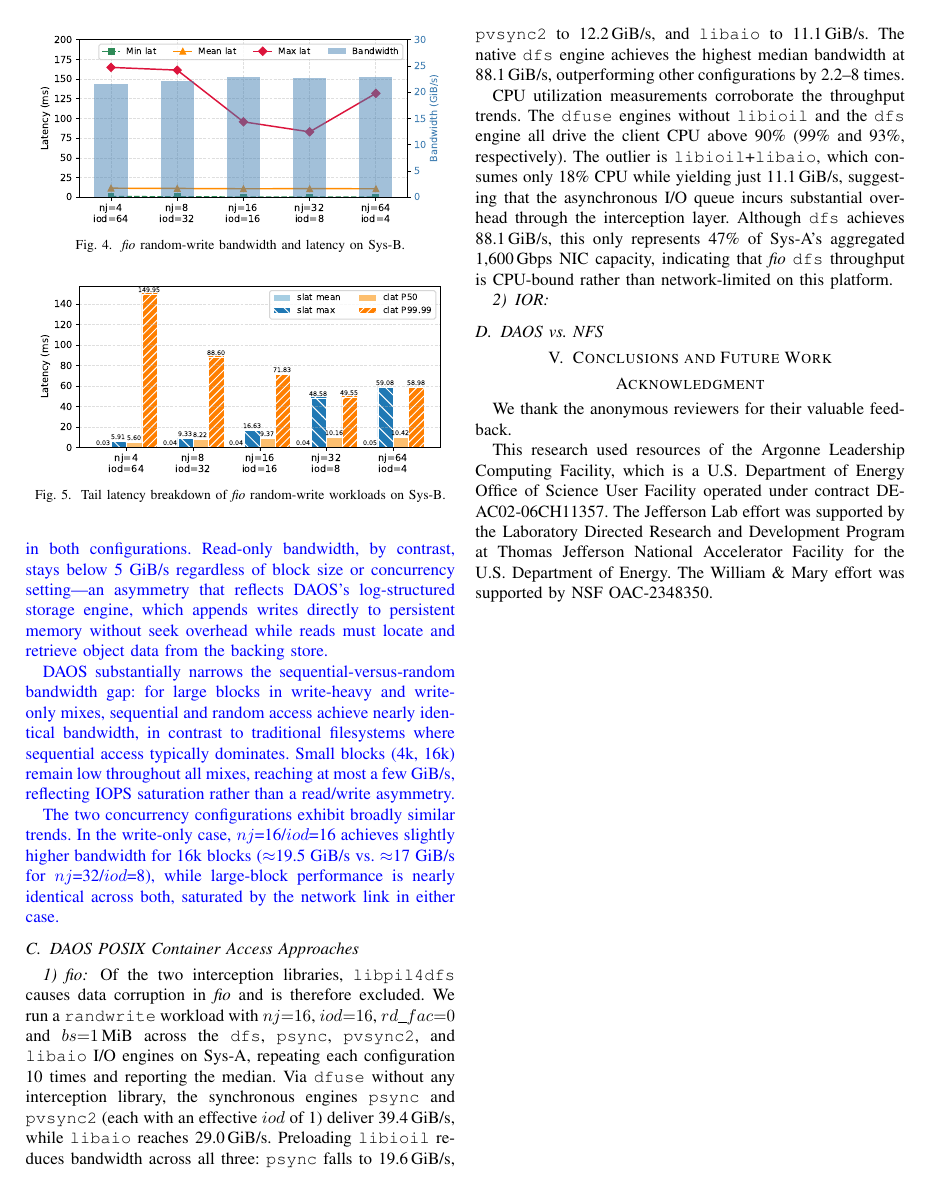
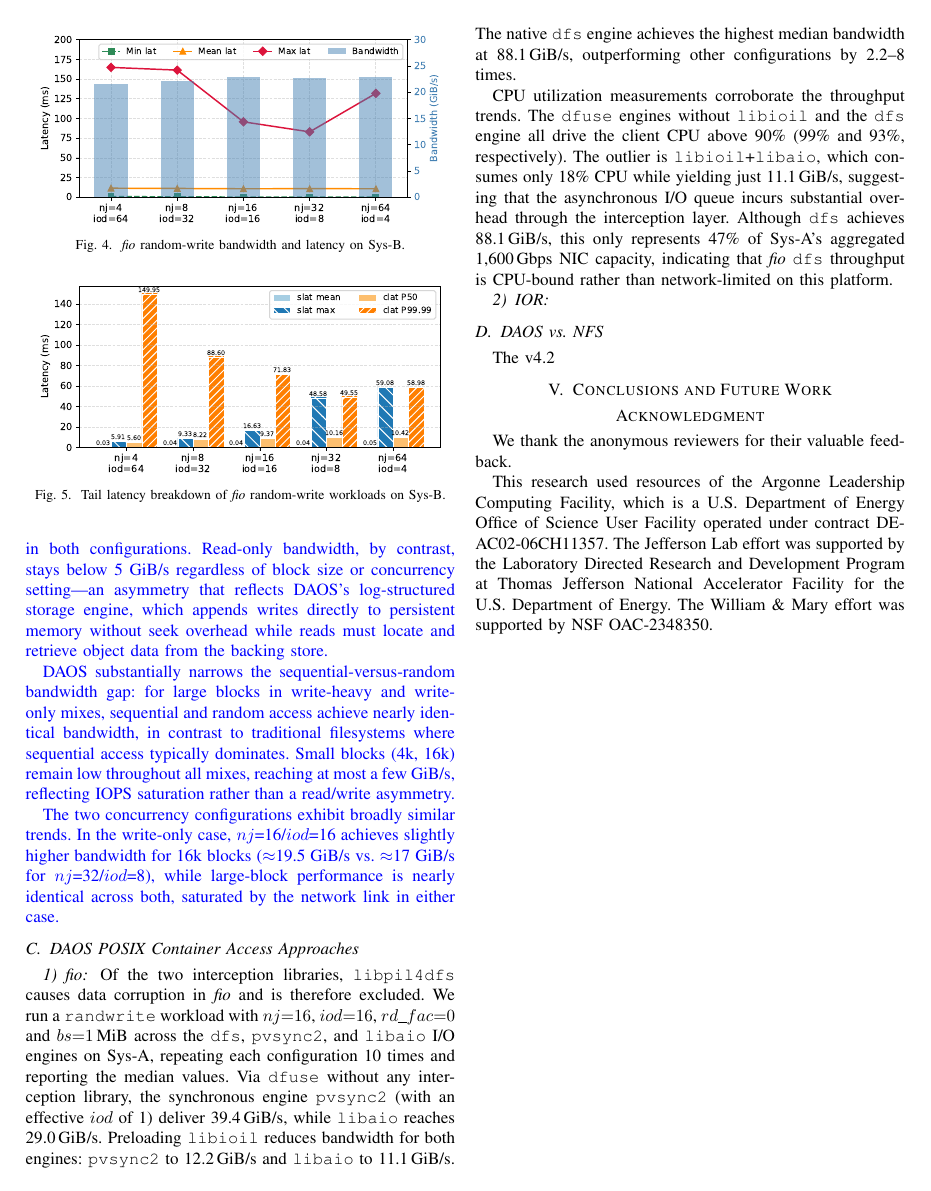
Before and after one commit to cissieAB/PDSW26_daos-bench-paper, a LaTeX paper (main.tex, which reads secs/results.tex): page 5 of 7. Compiled offline with pdfLaTeX; a missing font is replaced by an installed copy or a similar font; a LaTeX package or settings file that is missing is left out.

Commit message:
June 24 updates

```diff
--- a/secs/results.tex
+++ b/secs/results.tex
@@ -94,7 +94,7 @@ The two concurrency configurations exhibit broadly similar trends. In the write-
 
 \subsubsection{\textit{fio}}
 
-Of the two interception libraries, \texttt{libpil4dfs} causes data corruption in \textit{fio} and is therefore excluded. We run a \texttt{randwrite} workload with $nj{=}16$, $iod{=}16$, $rd\_fac{=}0$ and $bs{=}1$\,MiB across the \texttt{dfs}, \texttt{psync}, \texttt{pvsync2}, and \texttt{libaio} I/O engines on Sys-A, repeating each configuration 10~times and reporting the median. Via \texttt{dfuse} without any interception library, the synchronous engines \texttt{psync} and \texttt{pvsync2} (each with an effective $iod$ of~1) deliver 39.4\,GiB/s, while \texttt{libaio} reaches 29.0\,GiB/s. Preloading \texttt{libioil} reduces bandwidth across all three: \texttt{psync} falls to 19.6\,GiB/s, \texttt{pvsync2} to 12.2\,GiB/s, and \texttt{libaio} to 11.1\,GiB/s. The native \texttt{dfs} engine achieves the highest median bandwidth at 88.1\,GiB/s, outperforming other configurations by 2.2--8 times.
+Of the two interception libraries, \texttt{libpil4dfs} causes data corruption in \textit{fio} and is therefore excluded. We run a \texttt{randwrite} workload with $nj{=}16$, $iod{=}16$, $rd\_fac{=}0$ and $bs{=}1$\,MiB across the \texttt{dfs}, \texttt{pvsync2}, and \texttt{libaio} I/O engines on Sys-A, repeating each configuration 10~times and reporting the median values. Via \texttt{dfuse} without any interception library, the synchronous engine \texttt{pvsync2} (with an effective $iod$ of~1) deliver 39.4\,GiB/s, while \texttt{libaio} reaches 29.0\,GiB/s. Preloading \texttt{libioil} reduces bandwidth for both engines: \texttt{pvsync2} to 12.2\,GiB/s and \texttt{libaio} to 11.1\,GiB/s. The native \texttt{dfs} engine achieves the highest median bandwidth at 88.1\,GiB/s, outperforming other configurations by 2.2--8 times.
 
 CPU utilization measurements corroborate the throughput trends. The \texttt{dfuse} engines without \texttt{libioil} and the \texttt{dfs} engine all drive the client CPU above 90\% (99\% and 93\%, respectively). The outlier is \texttt{libioil}+\texttt{libaio}, which consumes only 18\% CPU while yielding just 11.1\,GiB/s, suggesting that the asynchronous I/O queue incurs substantial overhead through the interception layer. Although \texttt{dfs} achieves 88.1\,GiB/s, this only represents 47\% of Sys-A's aggregated 1{,}600\,Gbps NIC capacity, indicating that \textit{fio} \texttt{dfs} throughput is CPU-bound rather than network-limited on this platform.
 
@@ -102,3 +102,5 @@ CPU utilization measurements corroborate the throughput trends. The \texttt{dfus
 \subsubsection{IOR}
 
 \subsection{DAOS vs.\ NFS}
+
+The v4.2
```
Also changed, not shown: secs/background.tex (+1 -1 lines), secs/methods.tex (+1 -1 lines).
